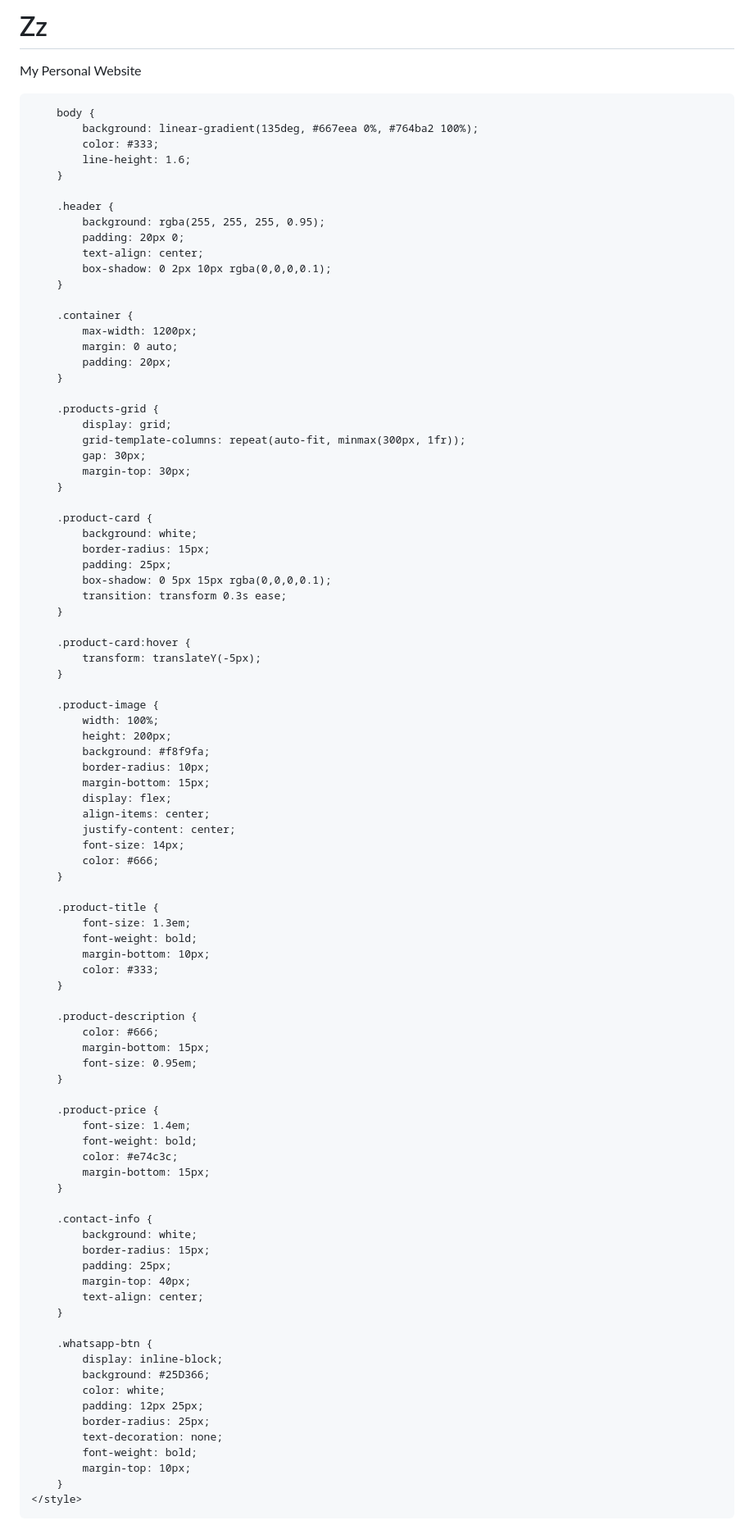
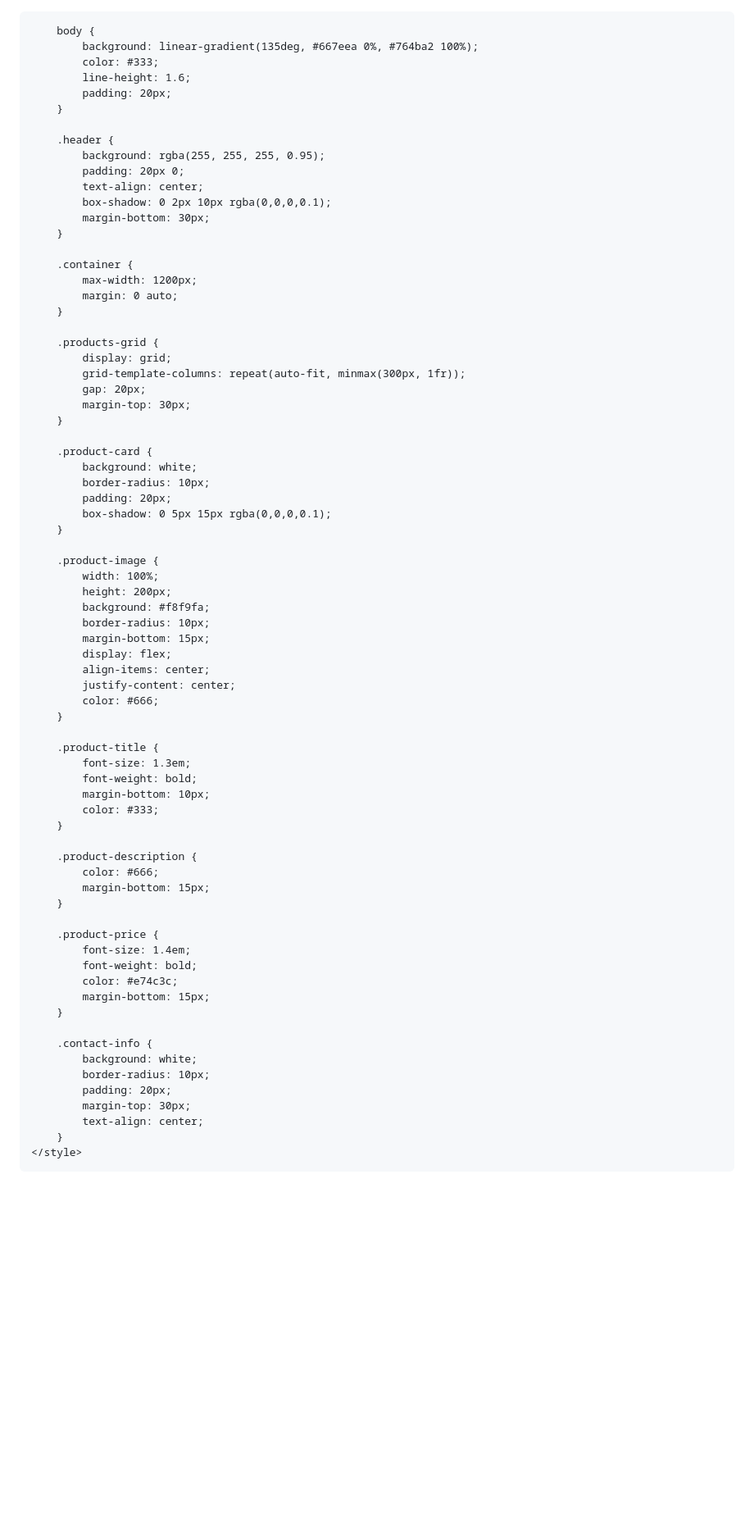
Before and after one commit to mehdizica92-hub/Zz, a Markdown page: README.md, the part around the change printed below. Shown: that part at 82% size. Rendered like a GitHub page; blank space fills up the shorter version.

```diff
--- a/README.md
+++ b/README.md
@@ -1,11 +1,9 @@
-# Zz
-My Personal Website
 <!DOCTYPE html>
 <html lang="fa" dir="rtl">
 <head>
     <meta charset="UTF-8">
     <meta name="viewport" content="width=device-width, initial-scale=1.0">
-    <title>فروشگاه من - محصولات مستقل</title>
+    <title>فروشگاه من</title>
     <style>
         * {
             margin: 0;
@@ -18,6 +16,7 @@ My Personal Website
             background: linear-gradient(135deg, #667eea 0%, #764ba2 100%);
             color: #333;
             line-height: 1.6;
+            padding: 20px;
         }
 
         .header {
@@ -25,31 +24,26 @@ My Personal Website
             padding: 20px 0;
             text-align: center;
             box-shadow: 0 2px 10px rgba(0,0,0,0.1);
+            margin-bottom: 30px;
         }
 
         .container {
             max-width: 1200px;
             margin: 0 auto;
-            padding: 20px;
         }
 
         .products-grid {
             display: grid;
             grid-template-columns: repeat(auto-fit, minmax(300px, 1fr));
-            gap: 30px;
+            gap: 20px;
             margin-top: 30px;
         }
 
         .product-card {
             background: white;
-            border-radius: 15px;
-            padding: 25px;
+            border-radius: 10px;
+            padding: 20px;
             box-shadow: 0 5px 15px rgba(0,0,0,0.1);
-            transition: transform 0.3s ease;
-        }
-
-        .product-card:hover {
-            transform: translateY(-5px);
         }
 
         .product-image {
@@ -61,7 +55,6 @@ My Personal Website
             display: flex;
             align-items: center;
             justify-content: center;
-            font-size: 14px;
             color: #666;
         }
 
@@ -75,7 +68,6 @@ My Personal Website
         .product-description {
             color: #666;
             margin-bottom: 15px;
-            font-size: 0.95em;
         }
 
         .product-price {
@@ -87,21 +79,10 @@ My Personal Website
 
         .contact-info {
             background: white;
-            border-radius: 15px;
-            padding: 25px;
-            margin-top: 40px;
+            border-radius: 10px;
+            padding: 20px;
+            margin-top: 30px;
             text-align: center;
-        }
-
-        .whatsapp-btn {
-            display: inline-block;
-            background: #25D366;
-            color: white;
-            padding: 12px 25px;
-            border-radius: 25px;
-            text-decoration: none;
-            font-weight: bold;
-            margin-top: 10px;
         }
     </style>
 </head>
```
Also changed, not shown: other parts of README.md (+10 -55 lines).
